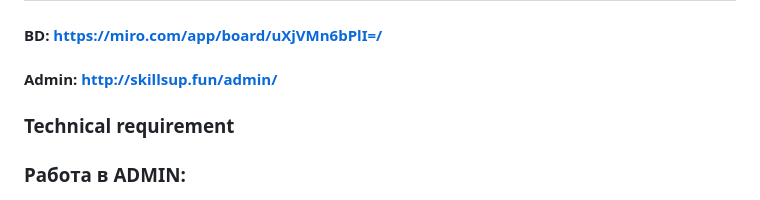
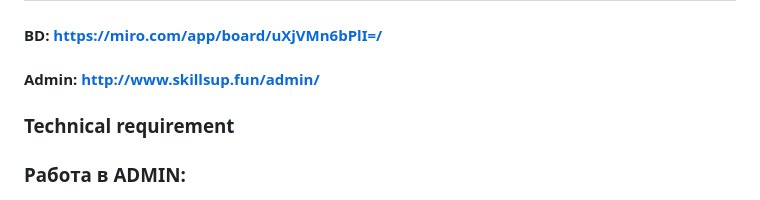
Before and after one commit to antuanuran/get_course, a Markdown page: README.md, the part around the change. GitHub-like rendering.

Commit message:
chore: readme

```diff
--- a/README.md
+++ b/README.md
@@ -1,6 +1,6 @@
 ## "Skillsup" PROJECT
 #### BD:     https://miro.com/app/board/uXjVMn6bPlI=/
-#### Admin:  http://skillsup.fun/admin/
+#### Admin:  http://www.skillsup.fun/admin/
 
 ### Technical requirement
 
```
